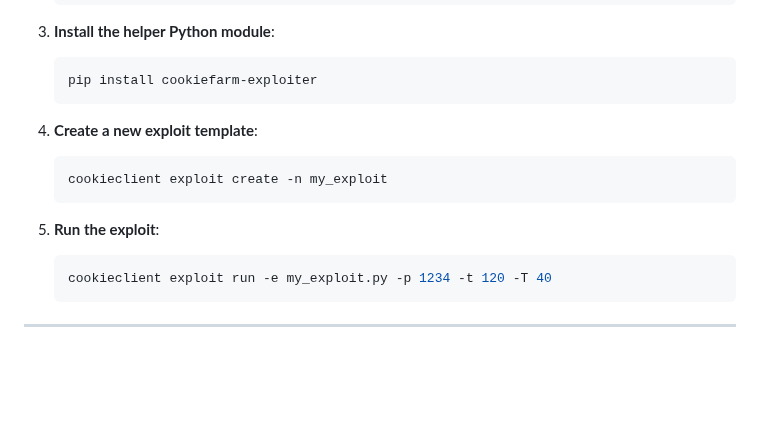
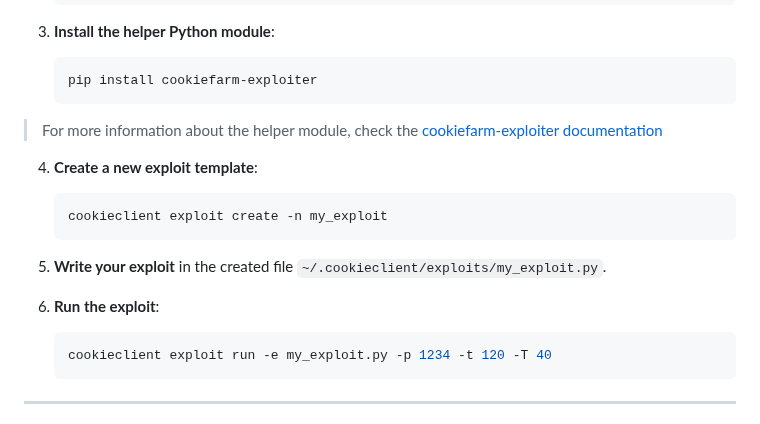
Before and after one commit to akiidjk/CookieFarm, a Markdown page: client/README.md, the part around one of its changes. Rendered like a GitHub page; blank space fills up the shorter version.

Commit message:
Update README with clearer exploit workflow and doc links

````diff
--- a/client/README.md
+++ b/client/README.md
@@ -66,13 +66,16 @@ bash <(curl -fsSL https://raw.githubusercontent.com/ByteTheCookies/CookieFarm/re
    ```bash
    pip install cookiefarm-exploiter
    ```
+  > For more information about the helper module, check the [cookiefarm-exploiter documentation](https://github.com/ByteTheCookies/CookieFarmExploiter)
 
 4. **Create a new exploit template**:
    ```bash
    cookieclient exploit create -n my_exploit
    ```
 
-5. **Run the exploit**:
+5. **Write your exploit** in the created file `~/.cookieclient/exploits/my_exploit.py`.
+
+6. **Run the exploit**:
    ```bash
    cookieclient exploit run -e my_exploit.py -p 1234 -t 120 -T 40
    ```
````
Also changed, not shown: other parts of client/README.md (+2 -2 lines).
